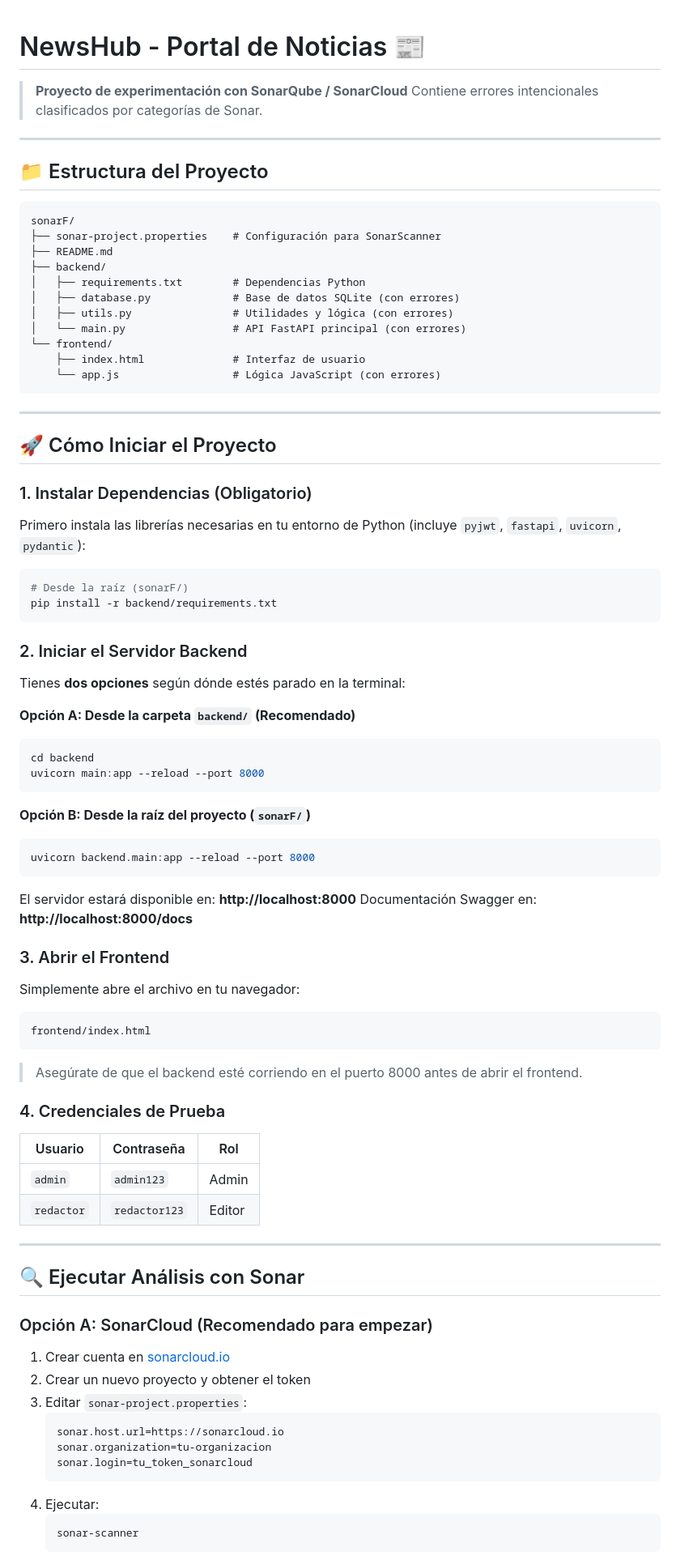
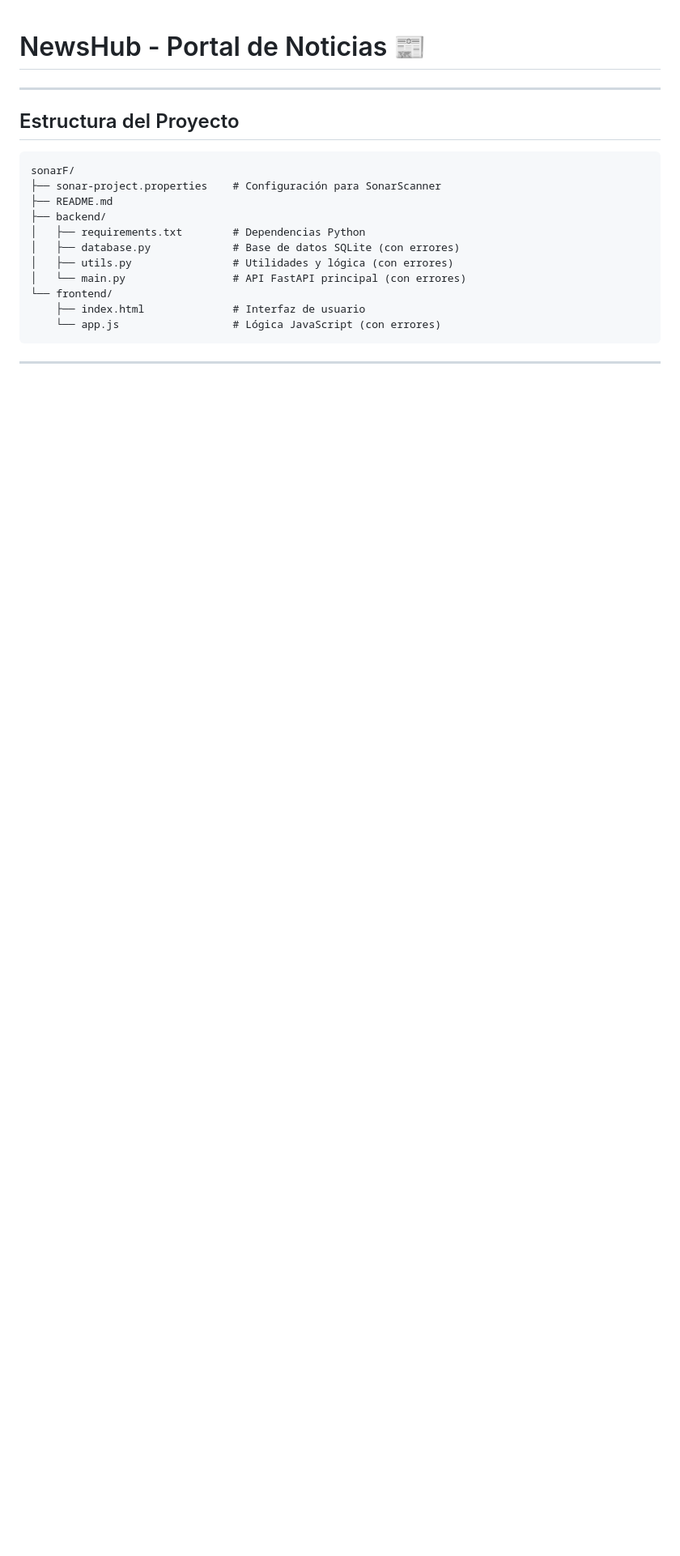
Before and after one commit to FRANCO2022015/sonarF, a Markdown page: README.md, the part around one of its changes. Shown at 81% size. GitHub-like rendering; blank space fills up the shorter version.

Commit message:
Revise README structure and remove outdated sections
Updated project structure and instructions in README.

````diff
--- a/README.md
+++ b/README.md
@@ -1,11 +1,8 @@
 # NewsHub - Portal de Noticias 📰
-
-> **Proyecto de experimentación con SonarQube / SonarCloud**
-> Contiene errores intencionales clasificados por categorías de Sonar.
 
 ---
 
-## 📁 Estructura del Proyecto
+##  Estructura del Proyecto
 
 ```
 sonarF/
@@ -23,66 +20,3 @@ sonarF/
 
 ---
 
-## 🚀 Cómo Iniciar el Proyecto
-
-### 1. Instalar Dependencias (Obligatorio)
-
-Primero instala las librerías necesarias en tu entorno de Python (incluye `pyjwt`, `fastapi`, `uvicorn`, `pydantic`):
-
-```bash
-# Desde la raíz (sonarF/)
-pip install -r backend/requirements.txt
-```
-
-### 2. Iniciar el Servidor Backend
-
-Tienes **dos opciones** según dónde estés parado en la terminal:
-
-**Opción A: Desde la carpeta `backend/` (Recomendado)**
-```bash
-cd backend
-uvicorn main:app --reload --port 8000
-```
-
-**Opción B: Desde la raíz del proyecto (`sonarF/`)**
-```bash
-uvicorn backend.main:app --reload --port 8000
-```
-
-
-El servidor estará disponible en: **http://localhost:8000**
-Documentación Swagger en: **http://localhost:8000/docs**
-
-### 3. Abrir el Frontend
-
-Simplemente abre el archivo en tu navegador:
-```
-frontend/index.html
-```
-> Asegúrate de que el backend esté corriendo en el puerto 8000 antes de abrir el frontend.
-
-### 4. Credenciales de Prueba
-
-| Usuario    | Contraseña    | Rol      |
-|------------|---------------|----------|
-| `admin`    | `admin123`    | Admin    |
-| `redactor` | `redactor123` | Editor   |
-
----
-
-## 🔍 Ejecutar Análisis con Sonar
-
-### Opción A: SonarCloud (Recomendado para empezar)
-1. Crear cuenta en [sonarcloud.io](https://sonarcloud.io)
-2. Crear un nuevo proyecto y obtener el token
-3. Editar `sonar-project.properties`:
-   ```properties
-   sonar.host.url=https://sonarcloud.io
-   sonar.organization=tu-organizacion
-   sonar.login=tu_token_sonarcloud
-   ```
-4. Ejecutar:
-   ```bash
-   sonar-scanner
-   ```
-
````
Also changed, not shown: other parts of README.md (+1 -25 lines).
